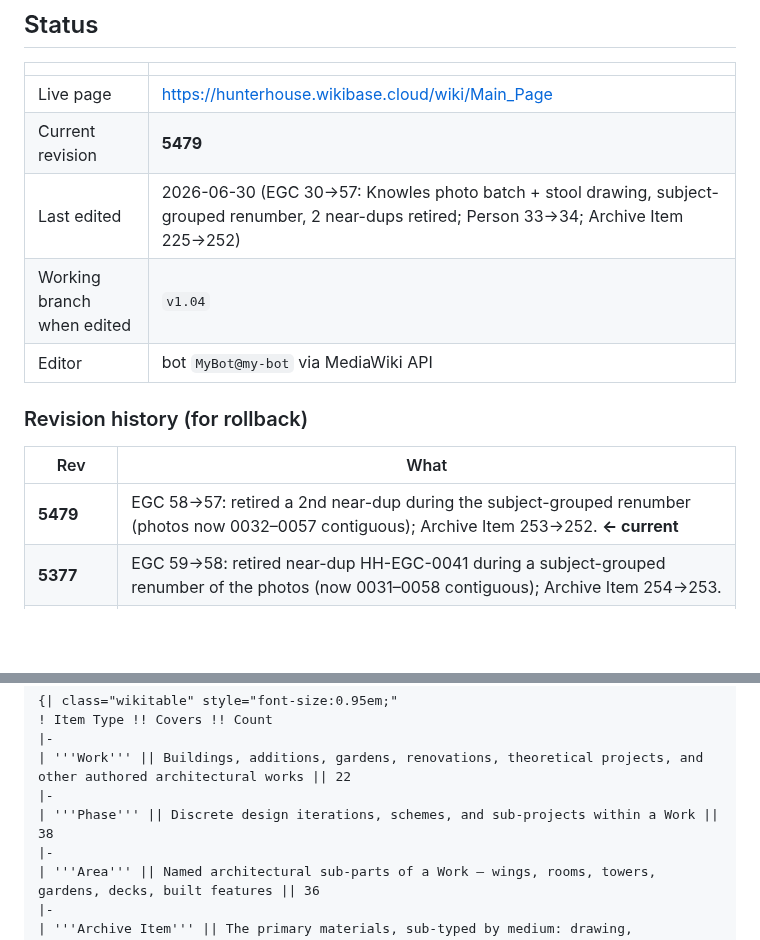
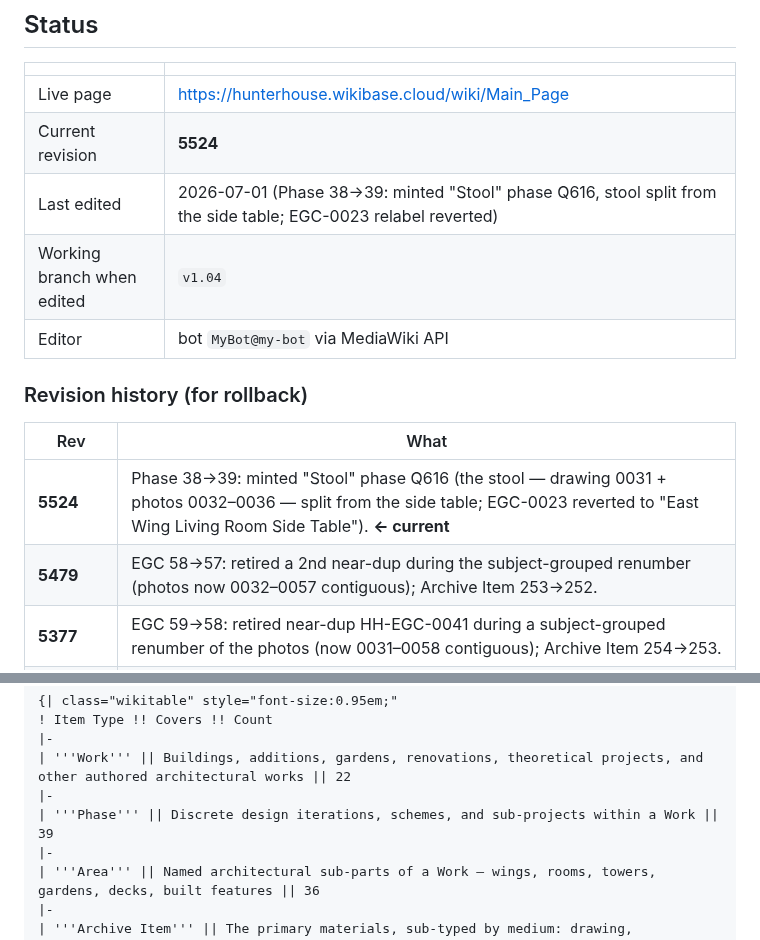
Before and after one commit to bturep/HunterHouse, a Markdown page: WIKIBASE_MAINPAGE.md, 2 parts joined by grey strips. GitHub-like rendering; blank space fills up the shorter version.

Commit message:
Main_Page mirror → rev 5524 (Phase 38→39: Stool phase Q616; 0023 relabel reverted)
Co-Authored-By: Claude Opus 4.8 (1M context) <noreply@anthropic.com>

```diff
--- a/WIKIBASE_MAINPAGE.md
+++ b/WIKIBASE_MAINPAGE.md
@@ -14,8 +14,8 @@ is needed to pick up.
 | | |
 |---|---|
 | Live page | https://hunterhouse.wikibase.cloud/wiki/Main_Page |
-| Current revision | **5479** |
-| Last edited | 2026-06-30 (EGC 30→57: Knowles photo batch + stool drawing, subject-grouped renumber, 2 near-dups retired; Person 33→34; Archive Item 225→252) |
+| Current revision | **5524** |
+| Last edited | 2026-07-01 (Phase 38→39: minted "Stool" phase Q616, stool split from the side table; EGC-0023 relabel reverted) |
 | Working branch when edited | `v1.04` |
 | Editor | bot `MyBot@my-bot` via MediaWiki API |
 
@@ -23,7 +23,8 @@ is needed to pick up.
 
 | Rev | What |
 |---|---|
-| **5479** | EGC 58→57: retired a 2nd near-dup during the subject-grouped renumber (photos now 0032–0057 contiguous); Archive Item 253→252. **← current** |
+| **5524** | Phase 38→39: minted "Stool" phase Q616 (the stool — drawing 0031 + photos 0032–0036 — split from the side table; EGC-0023 reverted to "East Wing Living Room Side Table"). **← current** |
+| **5479** | EGC 58→57: retired a 2nd near-dup during the subject-grouped renumber (photos now 0032–0057 contiguous); Archive Item 253→252. |
 | **5377** | EGC 59→58: retired near-dup HH-EGC-0041 during a subject-grouped renumber of the photos (now 0031–0058 contiguous); Archive Item 254→253. |
 | **5272** | EGC count 30→59 (28 Knowles photographs + Hunter's stool drawing, HH-EGC-0031–0059); Person 33→34 (Knowles Q586); Archive Item type-count 225→254. |
 | **5225** | CAA count 35→36 (HH-CAA-0036 added); Frances Hunter Collection status → "Processed — researcher-gated, held outside this Wikibase" (correspondence intake done, held in R2, not the graph). |
@@ -264,7 +265,7 @@ The archive is organized into nine Item Types, each with its own controlled voca
 |-
 | '''Work''' || Buildings, additions, gardens, renovations, theoretical projects, and other authored architectural works || 22
 |-
-| '''Phase''' || Discrete design iterations, schemes, and sub-projects within a Work || 38
+| '''Phase''' || Discrete design iterations, schemes, and sub-projects within a Work || 39
 |-
 | '''Area''' || Named architectural sub-parts of a Work — wings, rooms, towers, gardens, decks, built features || 36
 |-
```
